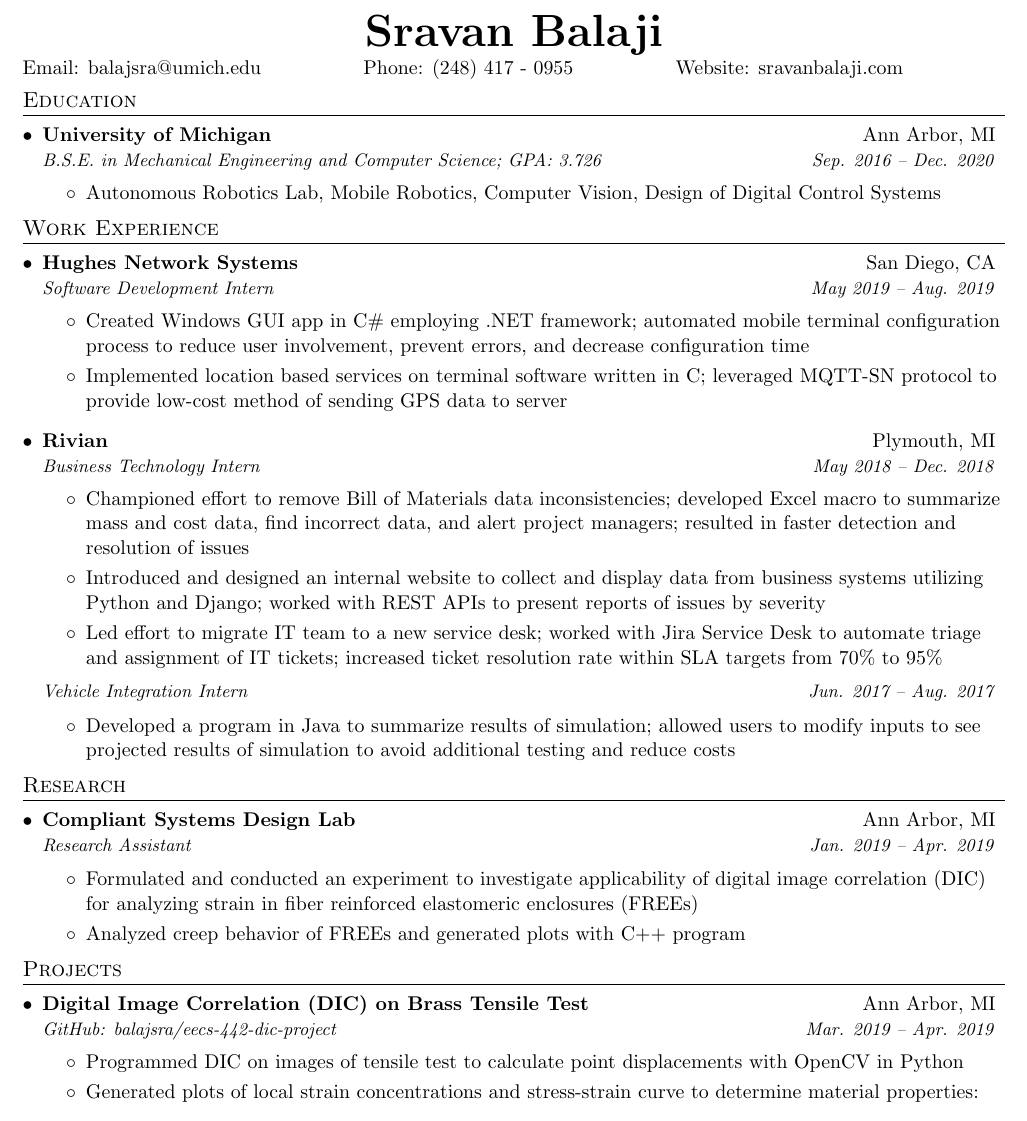
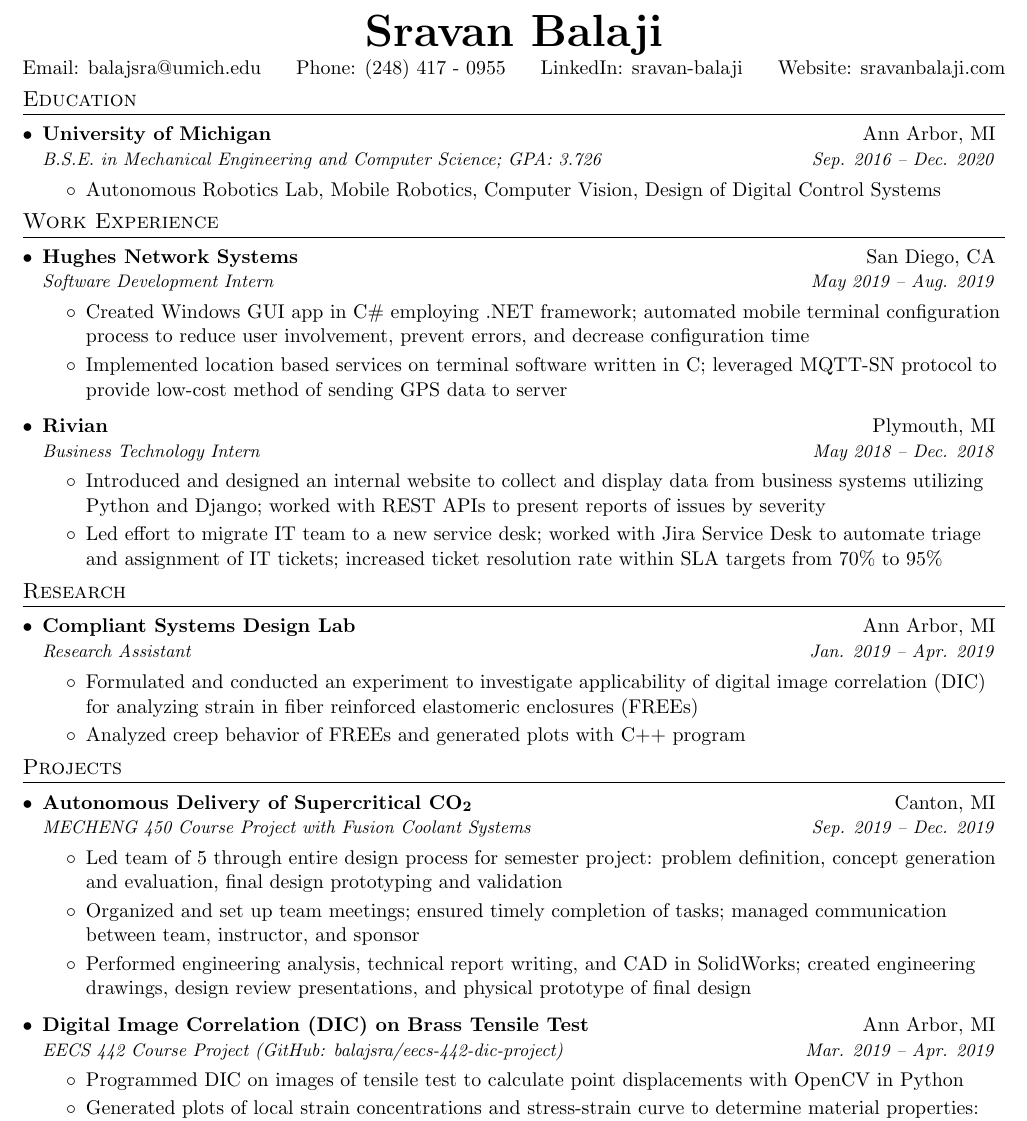
Before and after one commit to balajsra/resume, a LaTeX CV (sravan_balaji_resume.tex): part of the page, cut so that both start at the same text. Compiled offline with pdfLaTeX.

Commit message:
Add ME 450 Project and Remove Rivian 1
- Add LinkedIn to header
- Remove first bullet point of Business Technology Intern
- Removed Vehicle Integration Intern
- Add ME 450 project

```diff
--- a/sravan_balaji_resume.tex
+++ b/sravan_balaji_resume.tex
@@ -92,6 +92,7 @@
 \begin{tabular*}{\textwidth}{l@{\extracolsep{\fill}}lcr}
   Email: \href{mailto:balajsra@umich.edu}{balajsra@umich.edu}
   & Phone: (248) 417 - 0955
+  & LinkedIn: \href{https://www.linkedin.com/in/sravan-balaji/}{sravan-balaji}
   & Website: \href{https://sravanbalaji.com/}{sravanbalaji.com}
 \end{tabular*}
 
@@ -135,20 +136,11 @@
 
 		\resumeItemListStart
 
-			\item{Championed effort to remove Bill of Materials data inconsistencies; developed Excel macro to summarize mass and cost data, find incorrect data, and alert project managers; resulted in faster detection and resolution of issues}
+			% \item{Championed effort to remove BOM data inconsistencies; developed Excel macro to summarize mass and cost data, alert PMs of incorrect data; resulted in faster detection and resolution of issues}
 
 			\item{Introduced and designed an internal website to collect and display data from business systems utilizing Python and Django; worked with REST APIs to present reports of issues by severity}
 
 			\item{Led effort to migrate IT team to a new service desk; worked with Jira Service Desk to automate triage and assignment of IT tickets; increased ticket resolution rate within SLA targets from 70\% to 95\%}
-
-		\resumeItemListEnd
-
-	\resumeSubheadingTwo
-		{Vehicle Integration Intern}{Jun. 2017 -- Aug. 2017}
-
-		\resumeItemListStart
-
-			\item{Developed a program in Java to summarize results of simulation; allowed users to modify inputs to see projected results of simulation to avoid additional testing and reduce costs}
 
 		\resumeItemListEnd
 
@@ -177,10 +169,25 @@
 \section{Projects}
 \resumeSubHeadingListStart
 
+	% Autonomous Delivery of scCO2
+	\resumeSubheading
+		{Autonomous Delivery of Supercritical CO\textsubscript{2}}{Canton, MI}
+		{MECHENG 450 Course Project with \href{https://www.fusioncoolant.com/}{Fusion Coolant Systems}}{Sep. 2019 -- Dec. 2019}
+
+		\resumeItemListStart
+
+			\item Led team of 5 through entire design process for semester project: problem definition, concept generation and evaluation, final design prototyping and validation
+
+			\item Organized and set up team meetings; ensured timely completion of tasks; managed communication between team, instructor, and sponsor
+
+			\item Performed engineering analysis, technical report writing, and CAD in SolidWorks; created engineering drawings, design review presentations, and physical prototype of final design
+
+		\resumeItemListEnd
+
 	% Digital Image Correlation
 	\resumeSubheading
 		{Digital Image Correlation (DIC) on Brass Tensile Test}{Ann Arbor, MI}
-		{\href{https://github.com/balajsra/eecs-442-dic-project/}{GitHub: balajsra/eecs-442-dic-project}}{Mar. 2019 -- Apr. 2019}
+		{EECS 442 Course Project (\href{https://github.com/balajsra/eecs-442-dic-project/}{GitHub: balajsra/eecs-442-dic-project})}{Mar. 2019 -- Apr. 2019}
 
 		\resumeItemListStart
 
```
Also changed, not shown: sravan_balaji_resume.pdf, sravan_balaji_resume.tex (2 more changed lines).
